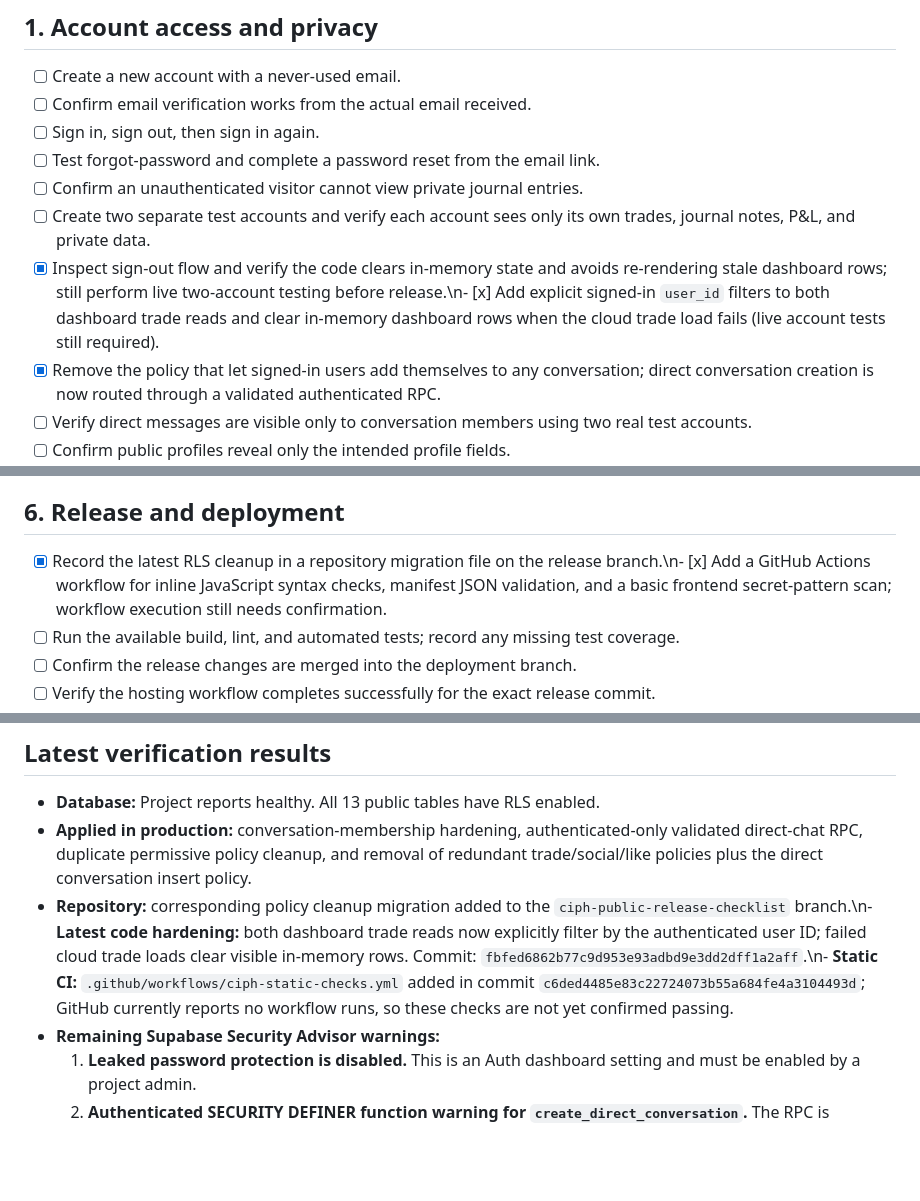
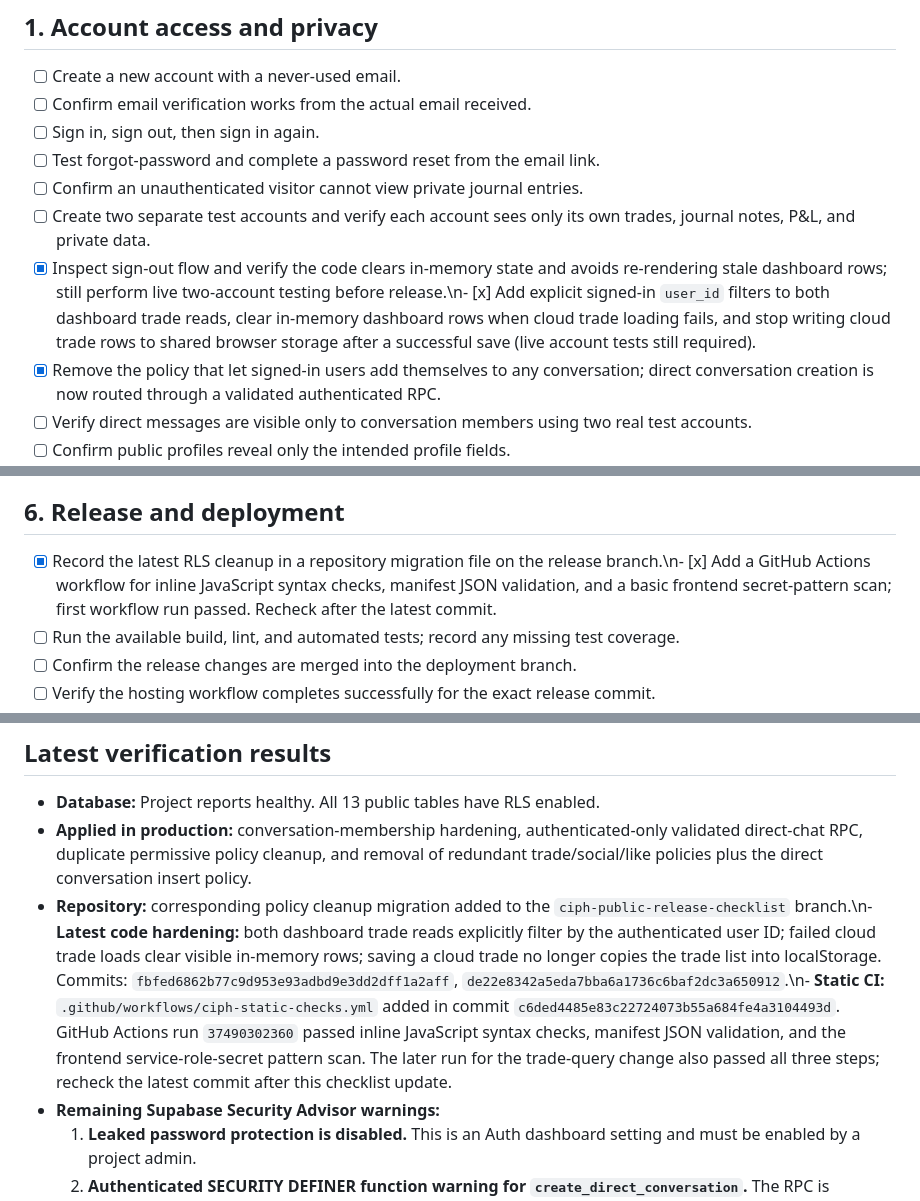
Before and after one commit to unbloating/Tradelog, a Markdown page: CIPH_PUBLIC_LAUNCH_CHECKLIST.md, 3 parts joined by grey strips. Rendered like a GitHub page; blank space fills up the shorter version.

Commit message:
docs: record passing static checks and privacy hardening

```diff
--- a/CIPH_PUBLIC_LAUNCH_CHECKLIST.md
+++ b/CIPH_PUBLIC_LAUNCH_CHECKLIST.md
@@ -10,7 +10,7 @@ Use this checklist to verify CIPH before merging the release branch or announcin
 - [ ] Test forgot-password and complete a password reset from the email link.
 - [ ] Confirm an unauthenticated visitor cannot view private journal entries.
 - [ ] Create two separate test accounts and verify each account sees only its own trades, journal notes, P&L, and private data.
-- [x] Inspect sign-out flow and verify the code clears in-memory state and avoids re-rendering stale dashboard rows; still perform live two-account testing before release.\n- [x] Add explicit signed-in `user_id` filters to both dashboard trade reads and clear in-memory dashboard rows when the cloud trade load fails (live account tests still required).
+- [x] Inspect sign-out flow and verify the code clears in-memory state and avoids re-rendering stale dashboard rows; still perform live two-account testing before release.\n- [x] Add explicit signed-in `user_id` filters to both dashboard trade reads, clear in-memory dashboard rows when cloud trade loading fails, and stop writing cloud trade rows to shared browser storage after a successful save (live account tests still required).
 - [x] Remove the policy that let signed-in users add themselves to any conversation; direct conversation creation is now routed through a validated authenticated RPC.
 - [ ] Verify direct messages are visible only to conversation members using two real test accounts.
 - [ ] Confirm public profiles reveal only the intended profile fields.
@@ -59,7 +59,7 @@ Use this checklist to verify CIPH before merging the release branch or announcin
 
 ## 6. Release and deployment
 
-- [x] Record the latest RLS cleanup in a repository migration file on the release branch.\n- [x] Add a GitHub Actions workflow for inline JavaScript syntax checks, manifest JSON validation, and a basic frontend secret-pattern scan; workflow execution still needs confirmation.
+- [x] Record the latest RLS cleanup in a repository migration file on the release branch.\n- [x] Add a GitHub Actions workflow for inline JavaScript syntax checks, manifest JSON validation, and a basic frontend secret-pattern scan; first workflow run passed. Recheck after the latest commit.
 - [ ] Run the available build, lint, and automated tests; record any missing test coverage.
 - [ ] Confirm the release changes are merged into the deployment branch.
 - [ ] Verify the hosting workflow completes successfully for the exact release commit.
@@ -73,7 +73,7 @@ Use this checklist to verify CIPH before merging the release branch or announcin
 
 - **Database:** Project reports healthy. All 13 public tables have RLS enabled.
 - **Applied in production:** conversation-membership hardening, authenticated-only validated direct-chat RPC, duplicate permissive policy cleanup, and removal of redundant trade/social/like policies plus the direct conversation insert policy.
-- **Repository:** corresponding policy cleanup migration added to the `ciph-public-release-checklist` branch.\n- **Latest code hardening:** both dashboard trade reads now explicitly filter by the authenticated user ID; failed cloud trade loads clear visible in-memory rows. Commit: `fbfed6862b77c9d953e93adbd9e3dd2dff1a2aff`.\n- **Static CI:** `.github/workflows/ciph-static-checks.yml` added in commit `c6ded4485e83c22724073b55a684fe4a3104493d`; GitHub currently reports no workflow runs, so these checks are not yet confirmed passing.
+- **Repository:** corresponding policy cleanup migration added to the `ciph-public-release-checklist` branch.\n- **Latest code hardening:** both dashboard trade reads explicitly filter by the authenticated user ID; failed cloud trade loads clear visible in-memory rows; saving a cloud trade no longer copies the trade list into localStorage. Commits: `fbfed6862b77c9d953e93adbd9e3dd2dff1a2aff`, `de22e8342a5eda7bba6a1736c6baf2dc3a650912`.\n- **Static CI:** `.github/workflows/ciph-static-checks.yml` added in commit `c6ded4485e83c22724073b55a684fe4a3104493d`. GitHub Actions run `37490302360` passed inline JavaScript syntax checks, manifest JSON validation, and the frontend service-role-secret pattern scan. The later run for the trade-query change also passed all three steps; recheck the latest commit after this checklist update.
 - **Remaining Supabase Security Advisor warnings:**
   1. **Leaked password protection is disabled.** This is an Auth dashboard setting and must be enabled by a project admin.
   2. **Authenticated SECURITY DEFINER function warning for `create_direct_conversation`.** The RPC is intentionally callable by authenticated users for chat creation; it validates the signed-in caller and target profile, uses a locked search path, and is not executable by anon. Review the warning rather than blindly disabling this required feature.
```
